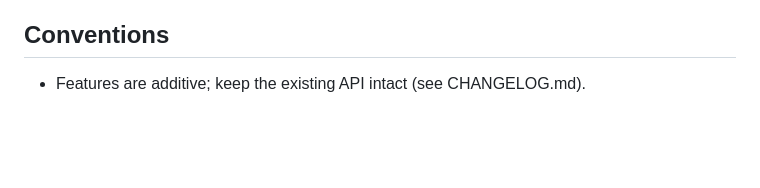
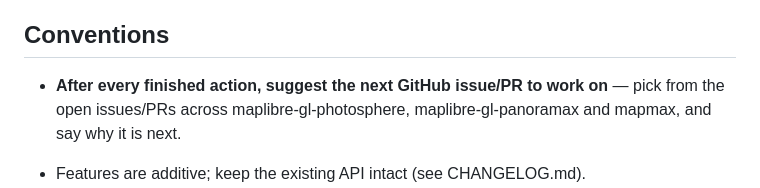
Before and after one commit to clement-igonet/maplibre-gl-panoramax, a Markdown page: RULES.md, the part around the change. Drawn GitHub-style; blank space fills up the shorter version.

Commit message:
RULES: after every finished action, suggest the next GitHub issue/PR

```diff
--- a/RULES.md
+++ b/RULES.md
@@ -59,6 +59,10 @@ ssh maplibre 'cd ~/projects/maplibre-gl-js/maplibre-gl-panoramax && podman compo
 
 ## Conventions
 
+- **After every finished action, suggest the next GitHub issue/PR to work
+  on** — pick from the open issues/PRs across maplibre-gl-photosphere,
+  maplibre-gl-panoramax and mapmax, and say why it is next.
+
 - Features are additive; keep the existing API intact (see CHANGELOG.md).
 - `src/` ships as-is (no build step): plain ES modules, no TypeScript syntax.
 - This package knows the **Panoramax API**, never any UI: request builders and
```
